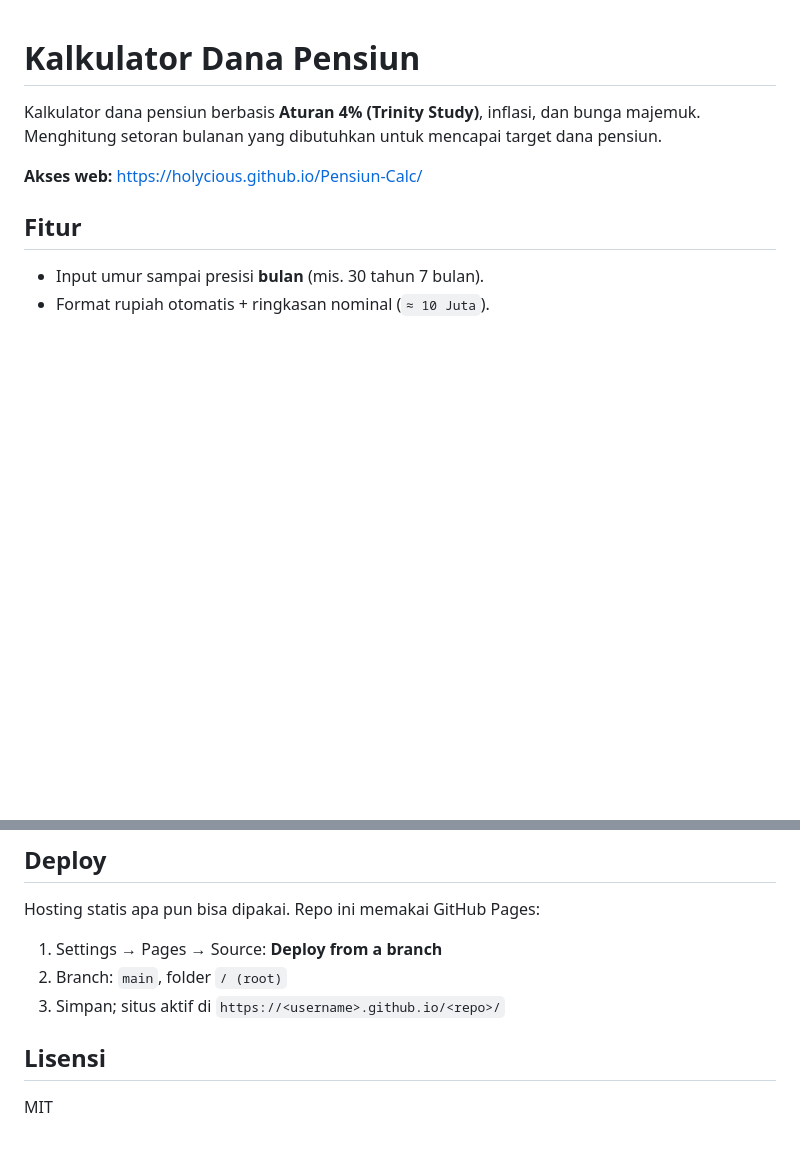
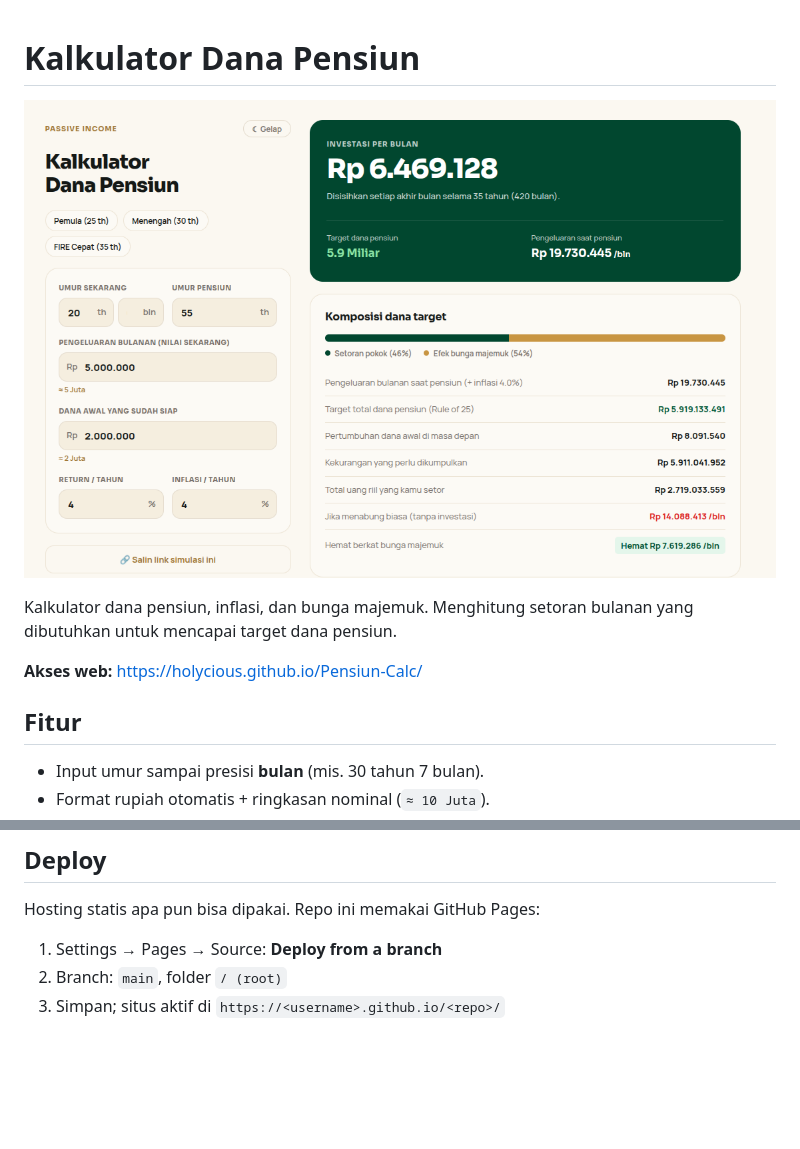
Before and after one commit to Holycious/Pensiun-Calc, a Markdown page: README.md, 2 parts joined by grey strips. Rendered like a GitHub page; pictures changed too: preview.png (added); blank space fills up the shorter version.

Commit message:
docs: tambah preview.png sebagai header README

```diff
--- a/README.md
+++ b/README.md
@@ -1,6 +1,8 @@
 # Kalkulator Dana Pensiun
 
-Kalkulator dana pensiun berbasis **Aturan 4% (Trinity Study)**, inflasi, dan bunga majemuk. Menghitung setoran bulanan yang dibutuhkan untuk mencapai target dana pensiun.
+![Preview aplikasi Kalkulator Dana Pensiun](preview.png)
+
+Kalkulator dana pensiun, inflasi, dan bunga majemuk. Menghitung setoran bulanan yang dibutuhkan untuk mencapai target dana pensiun.
 
 **Akses web:** https://holycious.github.io/Pensiun-Calc/
 
@@ -50,7 +52,3 @@ Hosting statis apa pun bisa dipakai. Repo ini memakai GitHub Pages:
 1. Settings → Pages → Source: **Deploy from a branch**
 2. Branch: `main`, folder `/ (root)`
 3. Simpan; situs aktif di `https://<username>.github.io/<repo>/`
-
-## Lisensi
-
-MIT
```
